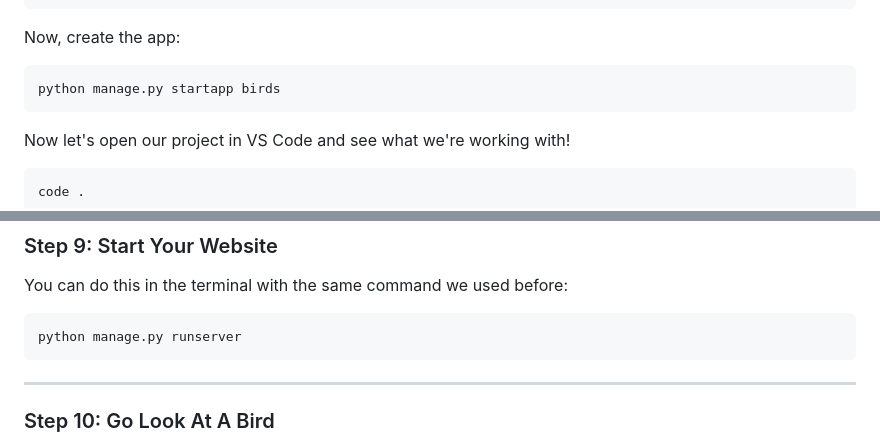
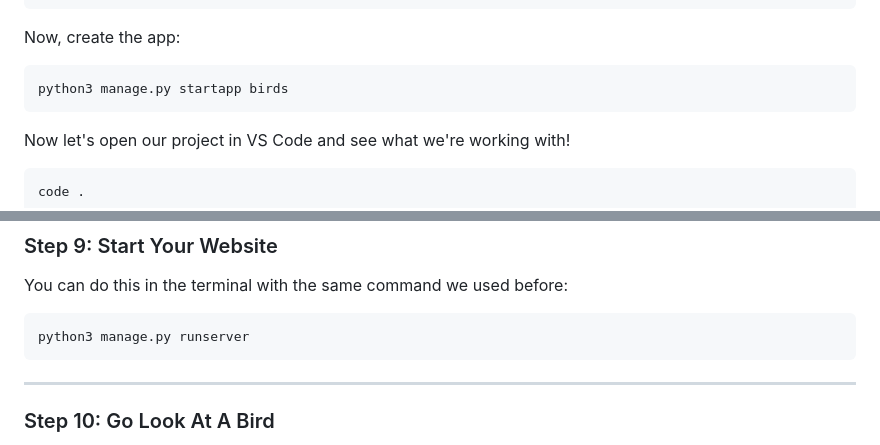
Before and after one commit to Hauteclere/ACS_Demo_2023, a Markdown page: README.md, 2 parts joined by grey strips. GitHub-like rendering.

````diff
--- a/README.md
+++ b/README.md
@@ -192,7 +192,7 @@ cd bird_project
 Now, create the app:
 
 ```
-python manage.py startapp birds
+python3 manage.py startapp birds
 ```
 
 Now let's open our project in VS Code and see what we're working with!
@@ -447,7 +447,7 @@ urlpatterns = [
 You can do this in the terminal with the same command we used before:
 
 ```
-python manage.py runserver
+python3 manage.py runserver
 ```
 
 
````
Also changed, not shown: other parts of README.md (+6 -6 lines).
